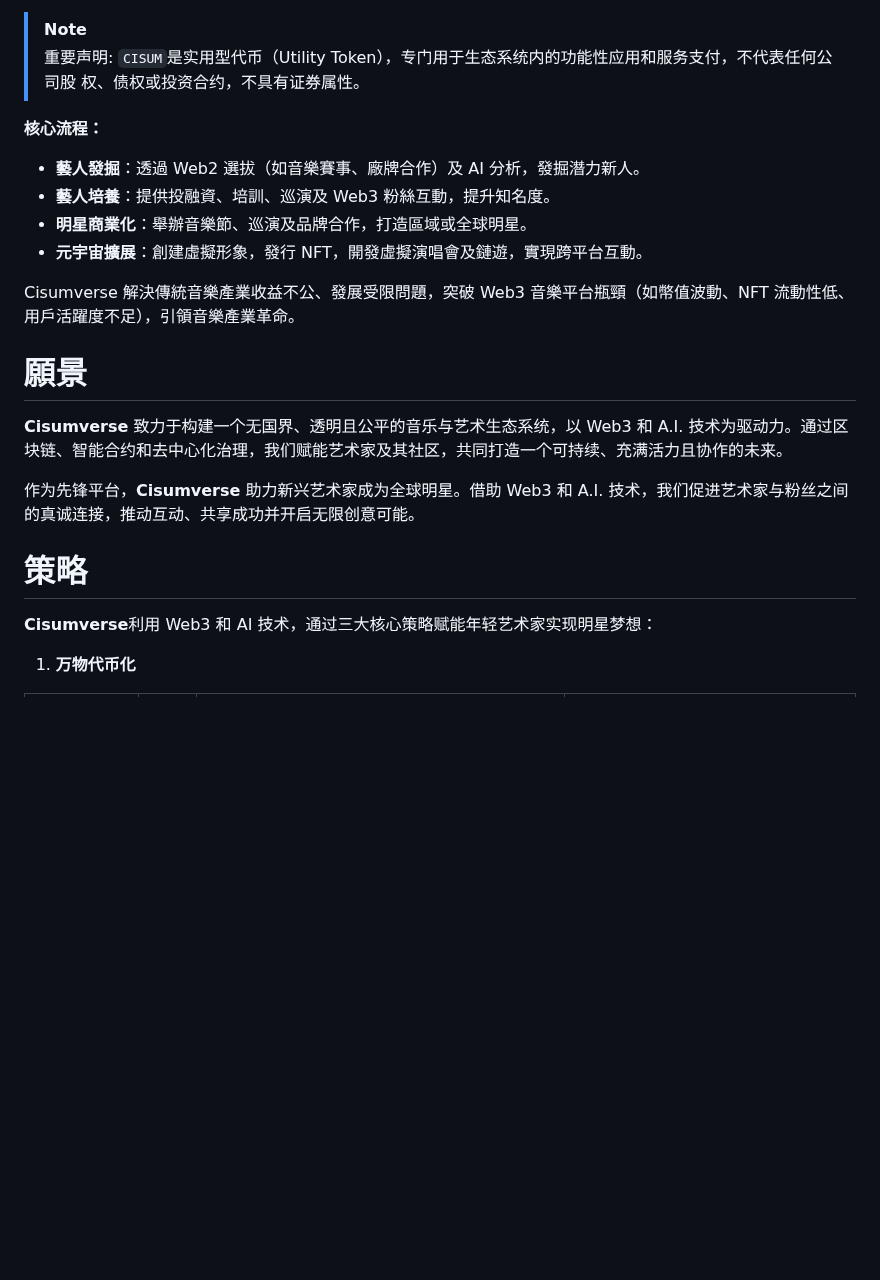
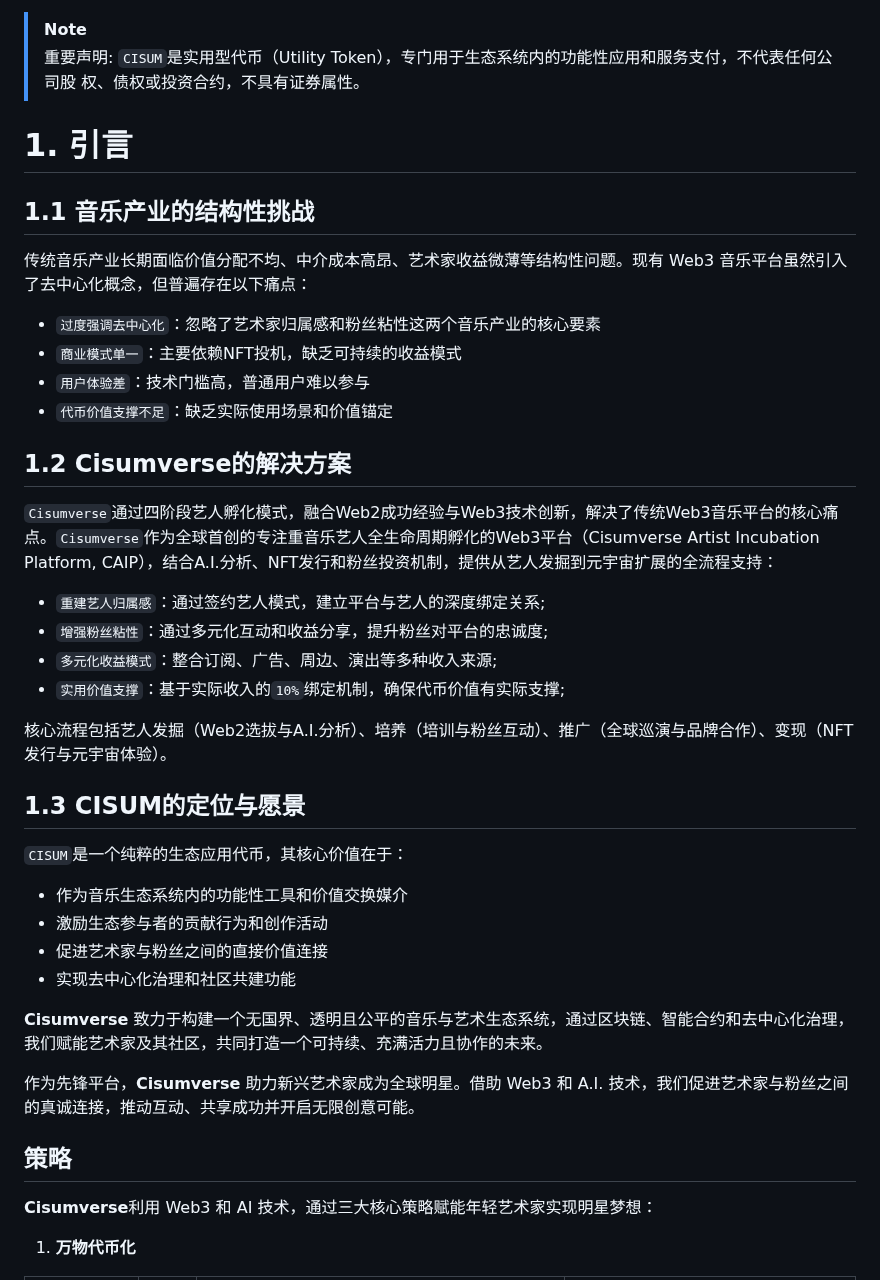
Before and after one commit to cisum-labs/sing.whitepaper, a Markdown page: cisum.whitepaper.cn.md, the part around the change. Drawn GitHub-style; blank space fills up the shorter version.

Commit message:
add more contents into CHN ver

```diff
--- a/cisum.whitepaper.cn.md
+++ b/cisum.whitepaper.cn.md
@@ -11,22 +11,40 @@
 > 重要声明: `CISUM`是实用型代币（Utility Token），专门用于生态系统内的功能性应用和服务支付，不代表任何公司股
 > 权、债权或投资合约，不具有证券属性。
 
-**核心流程：**
+# 1. 引言
 
-- **藝人發掘**：透過 Web2 選拔（如音樂賽事、廠牌合作）及 AI 分析，發掘潛力新人。
-- **藝人培養**：提供投融資、培訓、巡演及 Web3 粉絲互動，提升知名度。
-- **明星商業化**：舉辦音樂節、巡演及品牌合作，打造區域或全球明星。
-- **元宇宙擴展**：創建虛擬形象，發行 NFT，開發虛擬演唱會及鏈遊，實現跨平台互動。
+## 1.1 音乐产业的结构性挑战
+传统音乐产业长期面临价值分配不均、中介成本高昂、艺术家收益微薄等结构性问题。现有 Web3 音乐平台虽然引入了去中心化概念，但普遍存在以下痛点：
 
-Cisumverse 解決傳統音樂產業收益不公、發展受限問題，突破 Web3 音樂平台瓶頸（如幣值波動、NFT 流動性低、用戶活躍度不足），引領音樂產業革命。
+- `过度强调去中心化`：忽略了艺术家归属感和粉丝粘性这两个音乐产业的核心要素
+- `商业模式单一`：主要依赖NFT投机，缺乏可持续的收益模式
+- `用户体验差`：技术门槛高，普通用户难以参与
+- `代币价值支撑不足`：缺乏实际使用场景和价值锚定
 
-# 願景
+## 1.2 Cisumverse的解决方案
 
-**Cisumverse** 致力于构建一个无国界、透明且公平的音乐与艺术生态系统，以 Web3 和 A.I. 技术为驱动力。通过区块链、智能合约和去中心化治理，我们赋能艺术家及其社区，共同打造一个可持续、充满活力且协作的未来。
+`Cisumverse`通过四阶段艺人孵化模式，融合Web2成功经验与Web3技术创新，解决了传统Web3音乐平台的核心痛点。`Cisumverse`作为全球首创的专注重音乐艺人全生命周期孵化的Web3平台（Cisumverse Artist Incubation Platform, CAIP），结合A.I.分析、NFT发行和粉丝投资机制，提供从艺人发掘到元宇宙扩展的全流程支持：
+
+- `重建艺人归属感`：通过签约艺人模式，建立平台与艺人的深度绑定关系;
+- `增强粉丝粘性`：通过多元化互动和收益分享，提升粉丝对平台的忠诚度;
+- `多元化收益模式`：整合订阅、广告、周边、演出等多种收入来源;
+- `实用价值支撑`：基于实际收入的`10%`绑定机制，确保代币价值有实际支撑;
+
+核心流程包括艺人发掘（Web2选拔与A.I.分析）、培养（培训与粉丝互动）、推广（全球巡演与品牌合作）、变现（NFT发行与元宇宙体验）。
+
+## 1.3 CISUM的定位与愿景
+
+`CISUM`是一个纯粹的生态应用代币，其核心价值在于：
+- 作为音乐生态系统内的功能性工具和价值交换媒介
+- 激励生态参与者的贡献行为和创作活动
+- 促进艺术家与粉丝之间的直接价值连接
+- 实现去中心化治理和社区共建功能
+
+**Cisumverse** 致力于构建一个无国界、透明且公平的音乐与艺术生态系统，通过区块链、智能合约和去中心化治理，我们赋能艺术家及其社区，共同打造一个可持续、充满活力且协作的未来。
 
 作为先锋平台，**Cisumverse** 助力新兴艺术家成为全球明星。借助 Web3 和 A.I. 技术，我们促进艺术家与粉丝之间的真诚连接，推动互动、共享成功并开启无限创意可能。
 
-# 策略
+## 策略
 
 **Cisumverse**利用 Web3 和 AI 技术，通过三大核心策略赋能年轻艺术家实现明星梦想：
 
```
